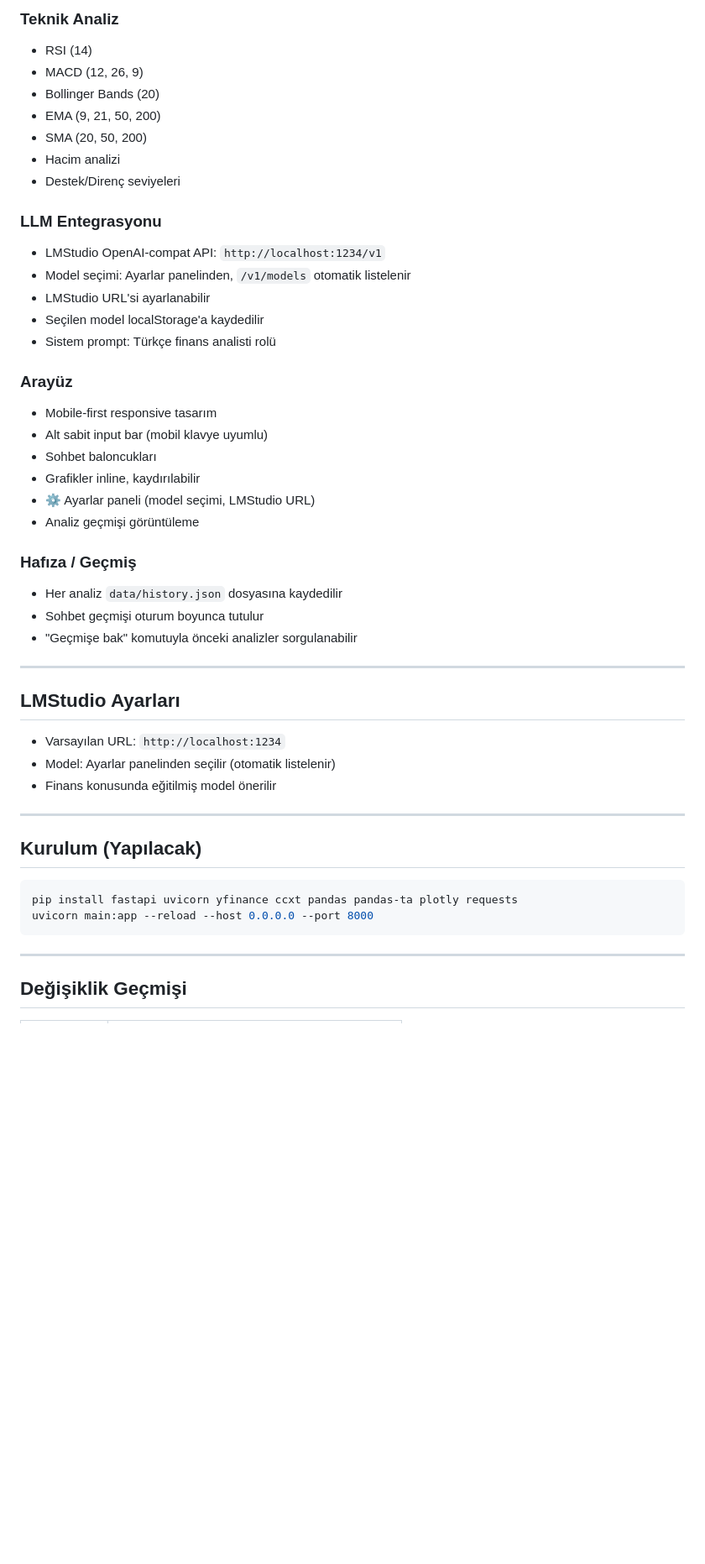
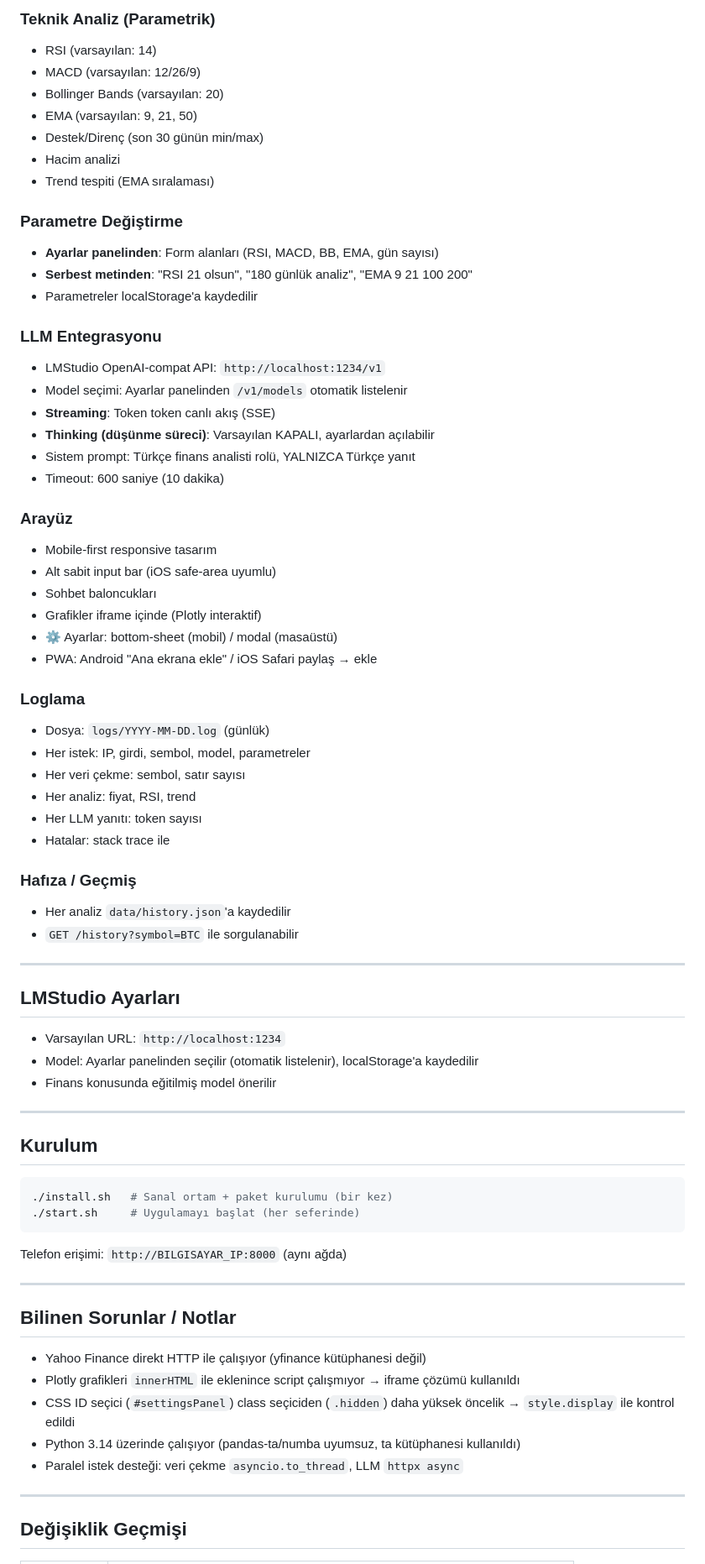
Before and after one commit to engintalay/EmtiaAnaliz, a Markdown page: MEMORY.md, the part around one of its changes. Shown at 84% size. GitHub-like rendering; blank space fills up the shorter version.

````diff
--- a/MEMORY.md
+++ b/MEMORY.md
@@ -71,47 +85,71 @@ EmtiaAnaliz/
 
-### Teknik Analiz
-- RSI (14)
-- MACD (12, 26, 9)
-- Bollinger Bands (20)
-- EMA (9, 21, 50, 200)
-- SMA (20, 50, 200)
+### Teknik Analiz (Parametrik)
+- RSI (varsayılan: 14)
+- MACD (varsayılan: 12/26/9)
+- Bollinger Bands (varsayılan: 20)
+- EMA (varsayılan: 9, 21, 50)
+- Destek/Direnç (son 30 günün min/max)
 - Hacim analizi
-- Destek/Direnç seviyeleri
+- Trend tespiti (EMA sıralaması)
+
+### Parametre Değiştirme
+- **Ayarlar panelinden**: Form alanları (RSI, MACD, BB, EMA, gün sayısı)
+- **Serbest metinden**: "RSI 21 olsun", "180 günlük analiz", "EMA 9 21 100 200"
+- Parametreler localStorage'a kaydedilir
 
 ### LLM Entegrasyonu
 - LMStudio OpenAI-compat API: `http://localhost:1234/v1`
-- Model seçimi: Ayarlar panelinden, `/v1/models` otomatik listelenir
-- LMStudio URL'si ayarlanabilir
-- Seçilen model localStorage'a kaydedilir
-- Sistem prompt: Türkçe finans analisti rolü
+- Model seçimi: Ayarlar panelinden `/v1/models` otomatik listelenir
+- **Streaming**: Token token canlı akış (SSE)
+- **Thinking (düşünme süreci)**: Varsayılan KAPALI, ayarlardan açılabilir
+- Sistem prompt: Türkçe finans analisti rolü, YALNIZCA Türkçe yanıt
+- Timeout: 600 saniye (10 dakika)
 
 ### Arayüz
 - Mobile-first responsive tasarım
-- Alt sabit input bar (mobil klavye uyumlu)
+- Alt sabit input bar (iOS safe-area uyumlu)
 - Sohbet baloncukları
-- Grafikler inline, kaydırılabilir
-- ⚙️ Ayarlar paneli (model seçimi, LMStudio URL)
-- Analiz geçmişi görüntüleme
+- Grafikler iframe içinde (Plotly interaktif)
+- ⚙️ Ayarlar: bottom-sheet (mobil) / modal (masaüstü)
+- PWA: Android "Ana ekrana ekle" / iOS Safari paylaş → ekle
+
+### Loglama
+- Dosya: `logs/YYYY-MM-DD.log` (günlük)
+- Her istek: IP, girdi, sembol, model, parametreler
+- Her veri çekme: sembol, satır sayısı
+- Her analiz: fiyat, RSI, trend
+- Her LLM yanıtı: token sayısı
+- Hatalar: stack trace ile
 
 ### Hafıza / Geçmiş
-- Her analiz `data/history.json` dosyasına kaydedilir
-- Sohbet geçmişi oturum boyunca tutulur
-- "Geçmişe bak" komutuyla önceki analizler sorgulanabilir
+- Her analiz `data/history.json`'a kaydedilir
+- `GET /history?symbol=BTC` ile sorgulanabilir
 
 ---
 
 ## LMStudio Ayarları
 - Varsayılan URL: `http://localhost:1234`
-- Model: Ayarlar panelinden seçilir (otomatik listelenir)
+- Model: Ayarlar panelinden seçilir (otomatik listelenir), localStorage'a kaydedilir
 - Finans konusunda eğitilmiş model önerilir
 
 ---
 
-## Kurulum (Yapılacak)
+## Kurulum
 ```bash
-pip install fastapi uvicorn yfinance ccxt pandas pandas-ta plotly requests
-uvicorn main:app --reload --host 0.0.0.0 --port 8000
+./install.sh   # Sanal ortam + paket kurulumu (bir kez)
+./start.sh     # Uygulamayı başlat (her seferinde)
 ```
+
+Telefon erişimi: `http://BILGISAYAR_IP:8000` (aynı ağda)
+
+---
+
+## Bilinen Sorunlar / Notlar
+- Yahoo Finance direkt HTTP ile çalışıyor (yfinance kütüphanesi değil)
+- Plotly grafikleri `innerHTML` ile eklenince script çalışmıyor → iframe çözümü kullanıldı
+- CSS ID seçici (`#settingsPanel`) class seçiciden (`.hidden`) daha yüksek öncelik → `style.display` ile kontrol edildi
+- Python 3.14 üzerinde çalışıyor (pandas-ta/numba uyumsuz, ta kütüphanesi kullanıldı)
+- Paralel istek desteği: veri çekme `asyncio.to_thread`, LLM `httpx async`
 
 ---
 
````
Also changed, not shown: other parts of MEMORY.md (+56 -27 lines).
